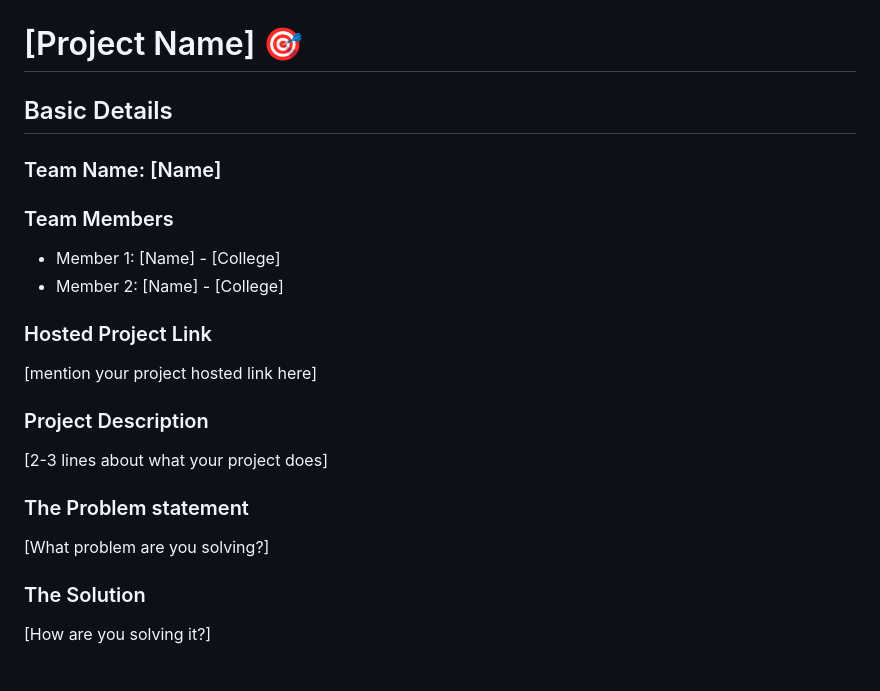
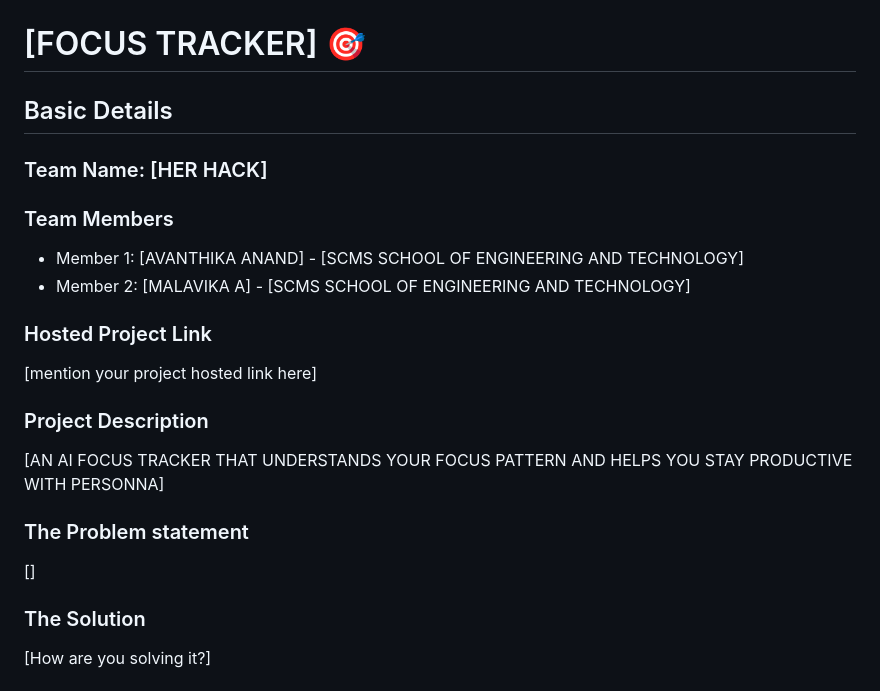
Before and after one commit to avanthikaanand007-alt/Focus-Tracker, a Markdown page: README.md, the part around the change. Rendered like a GitHub page.

```diff
--- a/README.md
+++ b/README.md
@@ -2,24 +2,24 @@
   <img src="./img.png" alt="Project Banner" width="100%">
 </p>
 
-# [Project Name] 🎯
+# [FOCUS TRACKER] 🎯
 
 ## Basic Details
 
-### Team Name: [Name]
+### Team Name: [HER HACK]
 
 ### Team Members
-- Member 1: [Name] - [College]
-- Member 2: [Name] - [College]
+- Member 1: [AVANTHIKA ANAND] - [SCMS SCHOOL OF ENGINEERING AND TECHNOLOGY]
+- Member 2: [MALAVIKA A] - [SCMS SCHOOL OF ENGINEERING AND TECHNOLOGY]
 
 ### Hosted Project Link
 [mention your project hosted link here]
 
 ### Project Description
-[2-3 lines about what your project does]
+[AN AI FOCUS TRACKER THAT UNDERSTANDS YOUR FOCUS PATTERN AND HELPS YOU STAY PRODUCTIVE WITH PERSONNA]
 
 ### The Problem statement
-[What problem are you solving?]
+[]
 
 ### The Solution
 [How are you solving it?]
```
